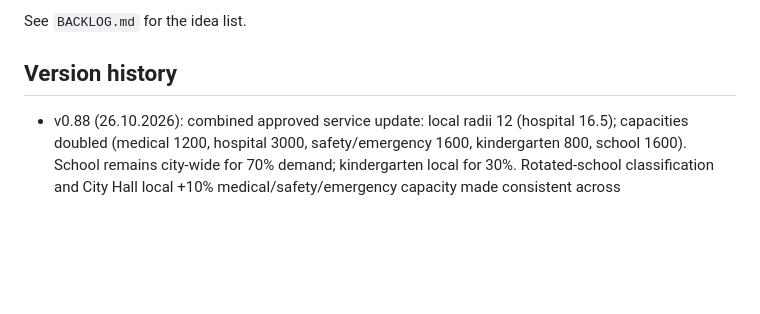
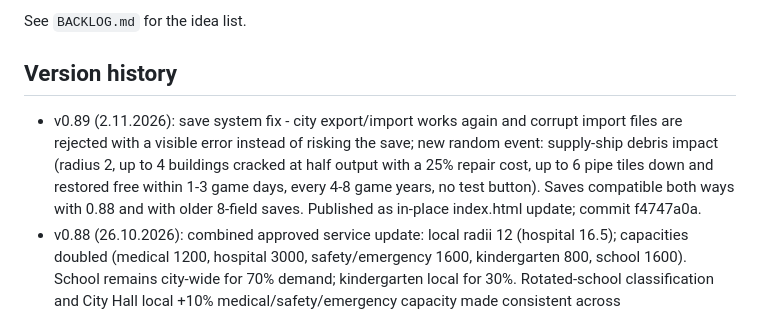
Before and after one commit to noa-yaakov-ai/moon-city, a Markdown page: README.md, the part around the change. Drawn GitHub-style; blank space fills up the shorter version.

```diff
--- a/README.md
+++ b/README.md
@@ -31,6 +31,7 @@ See `BACKLOG.md` for the idea list.
 
 
 ## Version history
+- v0.89 (2.11.2026): save system fix - city export/import works again and corrupt import files are rejected with a visible error instead of risking the save; new random event: supply-ship debris impact (radius 2, up to 4 buildings cracked at half output with a 25% repair cost, up to 6 pipe tiles down and restored free within 1-3 game days, every 4-8 game years, no test button). Saves compatible both ways with 0.88 and with older 8-field saves. Published as in-place index.html update; commit f4747a0a.
 - v0.88 (26.10.2026): combined approved service update: local radii 12 (hospital 16.5); capacities doubled (medical 1200, hospital 3000, safety/emergency 1600, kindergarten 800, school 1600). School remains city-wide for 70% demand; kindergarten local for 30%. Rotated-school classification and City Hall local +10% medical/safety/emergency capacity made consistent across simulation/maps/cards. Truthful advisor/cards and infrastructure map menu fixes. Base costs/upkeep/power/jobs/connections unchanged. Save snapshot replay and emulated render checks passed. Published manually as in-place index.html update; commit afebfe59dfddeadb11ddee2d611bbcdff561e286.
 - v0.86 (24.10.2026): coverage maps corrected to a truthful display - safety, medical and education maps paint one even tint over everything a station actually reaches (same idea as the Moon Dome map), a thin clear outline marks the built area, and a station that runs out of capacity turns red on the map so overload is visible separately from reach. Happiness and land value stay continuous value maps since they are not station reach. Display only: service radii and game rules unchanged. Saves compatible.
 - v0.85 (24.10.2026): map overhaul - service maps (safety, medical, education) and the happiness map now paint a continuous coverage tint in each map's hue over station reach instead of scattered dots; homes keep their measured-value colour, built plots get a very thin outline so built area and metric stay readable together, and stations show in white. Map legends collapse to name, subtitle and three range swatches; station, built-area, industry and special rows plus the long explanation sit behind a tap 'More info' expander. Saves compatible.
```
